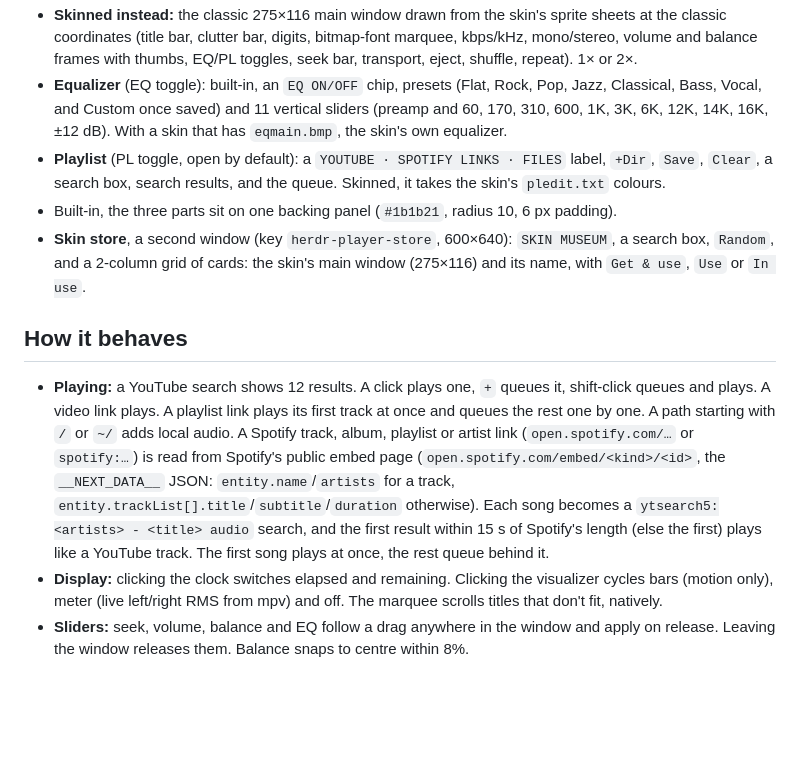
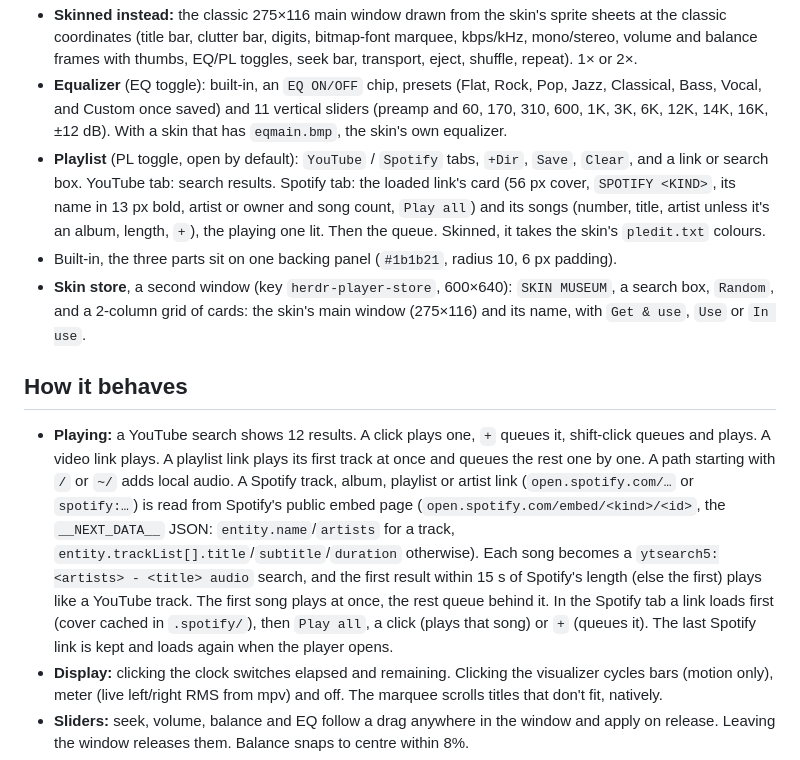
Before and after one commit to dogebonker/herdr-player, a Markdown page: RECIPE.md, the part around the change. Drawn GitHub-style; blank space fills up the shorter version.

```diff
--- a/RECIPE.md
+++ b/RECIPE.md
@@ -11,13 +11,13 @@ A Herdr window (`kind: "window"`, `frame: "none"`, key `herdr-player`, kept acro
 - **Main window.** Built-in look: 380 px wide, case `#26262d`, bevelled keys (`#33333c`, edges `#4a4a57` / `#111115`), radius 8. A title bar (`HERDR-PLAYER`, a `SKIN: <name>` chip, `STORE`, shade `▴`, close `×`). An LCD (`#070b08`) in JetBrains Mono: state glyph, a 24 px clock, a visualizer, the title as a marquee, `kbps kHz` and `MONO STEREO`, `YT SPOTIFY FILE` (where the playing track came from, lit `#45f585`), `SHUF REP` and the track length. Then the seek bar, the keys `⏮ ▶ ⏸ ⏹ ⏭ SHUF REP EQ PL`, and VOL and BAL bars.
 - **Skinned instead:** the classic 275×116 main window drawn from the skin's sprite sheets at the classic coordinates (title bar, clutter bar, digits, bitmap-font marquee, kbps/kHz, mono/stereo, volume and balance frames with thumbs, EQ/PL toggles, seek bar, transport, eject, shuffle, repeat). 1× or 2×.
 - **Equalizer** (EQ toggle): built-in, an `EQ ON/OFF` chip, presets (Flat, Rock, Pop, Jazz, Classical, Bass, Vocal, and Custom once saved) and 11 vertical sliders (preamp and 60, 170, 310, 600, 1K, 3K, 6K, 12K, 14K, 16K, ±12 dB). With a skin that has `eqmain.bmp`, the skin's own equalizer.
-- **Playlist** (PL toggle, open by default): a `YOUTUBE · SPOTIFY LINKS · FILES` label, `+Dir`, `Save`, `Clear`, a search box, search results, and the queue. Skinned, it takes the skin's `pledit.txt` colours.
+- **Playlist** (PL toggle, open by default): `YouTube` / `Spotify` tabs, `+Dir`, `Save`, `Clear`, and a link or search box. YouTube tab: search results. Spotify tab: the loaded link's card (56 px cover, `SPOTIFY <KIND>`, its name in 13 px bold, artist or owner and song count, `Play all`) and its songs (number, title, artist unless it's an album, length, `+`), the playing one lit. Then the queue. Skinned, it takes the skin's `pledit.txt` colours.
 - Built-in, the three parts sit on one backing panel (`#1b1b21`, radius 10, 6 px padding).
 - **Skin store**, a second window (key `herdr-player-store`, 600×640): `SKIN MUSEUM`, a search box, `Random`, and a 2-column grid of cards: the skin's main window (275×116) and its name, with `Get & use`, `Use` or `In use`.
 
 ## How it behaves
 
-- **Playing:** a YouTube search shows 12 results. A click plays one, `+` queues it, shift-click queues and plays. A video link plays. A playlist link plays its first track at once and queues the rest one by one. A path starting with `/` or `~/` adds local audio. A Spotify track, album, playlist or artist link (`open.spotify.com/…` or `spotify:…`) is read from Spotify's public embed page (`open.spotify.com/embed/<kind>/<id>`, the `__NEXT_DATA__` JSON: `entity.name`/`artists` for a track, `entity.trackList[].title`/`subtitle`/`duration` otherwise). Each song becomes a `ytsearch5:<artists> - <title> audio` search, and the first result within 15 s of Spotify's length (else the first) plays like a YouTube track. The first song plays at once, the rest queue behind it.
+- **Playing:** a YouTube search shows 12 results. A click plays one, `+` queues it, shift-click queues and plays. A video link plays. A playlist link plays its first track at once and queues the rest one by one. A path starting with `/` or `~/` adds local audio. A Spotify track, album, playlist or artist link (`open.spotify.com/…` or `spotify:…`) is read from Spotify's public embed page (`open.spotify.com/embed/<kind>/<id>`, the `__NEXT_DATA__` JSON: `entity.name`/`artists` for a track, `entity.trackList[].title`/`subtitle`/`duration` otherwise). Each song becomes a `ytsearch5:<artists> - <title> audio` search, and the first result within 15 s of Spotify's length (else the first) plays like a YouTube track. The first song plays at once, the rest queue behind it. In the Spotify tab a link loads first (cover cached in `.spotify/`), then `Play all`, a click (plays that song) or `+` (queues it). The last Spotify link is kept and loads again when the player opens.
 - **Display:** clicking the clock switches elapsed and remaining. Clicking the visualizer cycles bars (motion only), meter (live left/right RMS from mpv) and off. The marquee scrolls titles that don't fit, natively.
 - **Sliders:** seek, volume, balance and EQ follow a drag anywhere in the window and apply on release. Leaving the window releases them. Balance snaps to centre within 8%.
 - **Queue:** click plays, `×` removes, press a row and release on another to move it. `Save` writes `herdr-player.m3u` into a folder you pick. `+Dir` and the skinned eject add a folder. Dropping files, folders, `.m3u` or `.wsz` on the window adds them.
```
Also changed, not shown: README.md (+9 -1 lines), spotify.gif (added), 3 other files.
